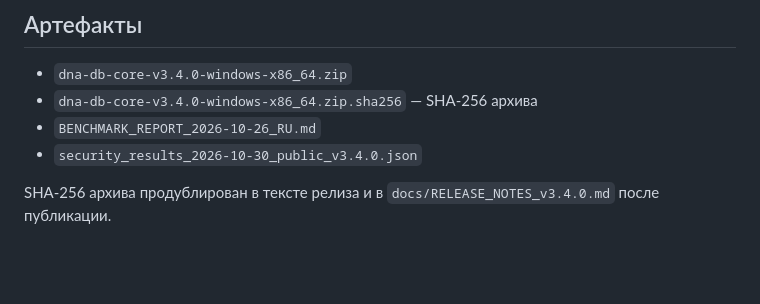
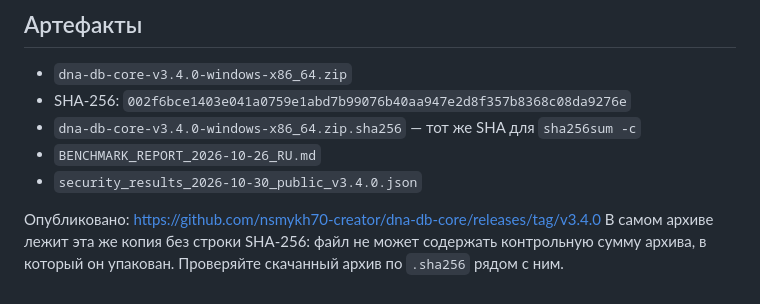
Before and after one commit to nsmykh70-creator/dna-db-core, a Markdown page: docs/RELEASE_NOTES_v3.4.0.md, the part around the change. GitHub-like rendering; blank space fills up the shorter version.

Commit message:
docs(v3.4): record published artifact checksum
The release archive cannot contain the SHA-256 of itself, so the checksum
lives in the repo copy, the .sha256 asset and the release body instead.

🤖 Generated with Codebuff
Co-Authored-By: Codebuff <noreply@codebuff.com>

```diff
--- a/docs/RELEASE_NOTES_v3.4.0.md
+++ b/docs/RELEASE_NOTES_v3.4.0.md
@@ -112,8 +112,12 @@ ACL smoke проверяет: список таблиц в панели, зап
 ## Артефакты
 
 - `dna-db-core-v3.4.0-windows-x86_64.zip`
-- `dna-db-core-v3.4.0-windows-x86_64.zip.sha256` — SHA-256 архива
+- SHA-256: `002f6bce1403e041a0759e1abd7b99076b40aa947e2d8f357b8368c08da9276e`
+- `dna-db-core-v3.4.0-windows-x86_64.zip.sha256` — тот же SHA для `sha256sum -c`
 - `BENCHMARK_REPORT_2026-10-26_RU.md`
 - `security_results_2026-10-30_public_v3.4.0.json`
 
-SHA-256 архива продублирован в тексте релиза и в `docs/RELEASE_NOTES_v3.4.0.md` после публикации.
+Опубликовано: https://github.com/nsmykh70-creator/dna-db-core/releases/tag/v3.4.0
+В самом архиве лежит эта же копия без строки SHA-256: файл не может
+содержать контрольную сумму архива, в который он упакован. Проверяйте
+скачанный архив по `.sha256` рядом с ним.
```
